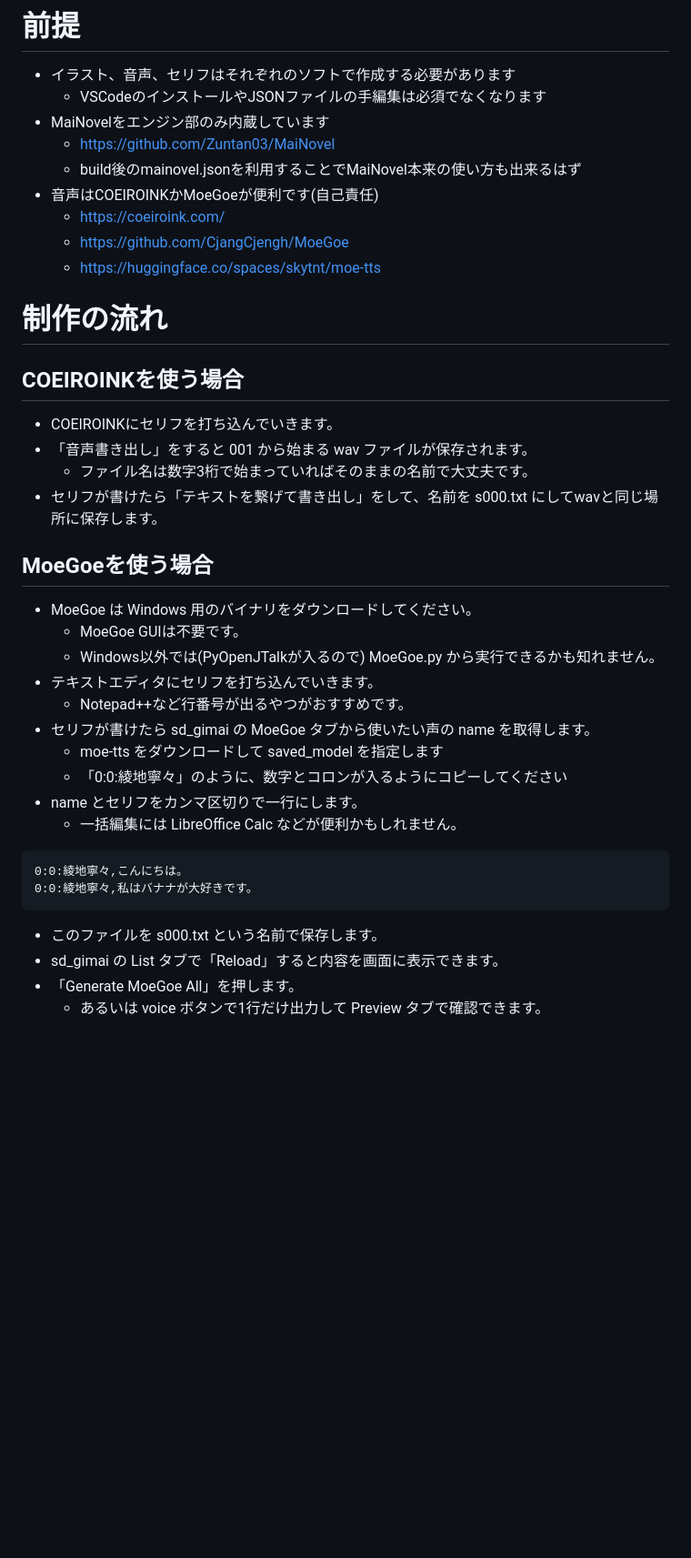
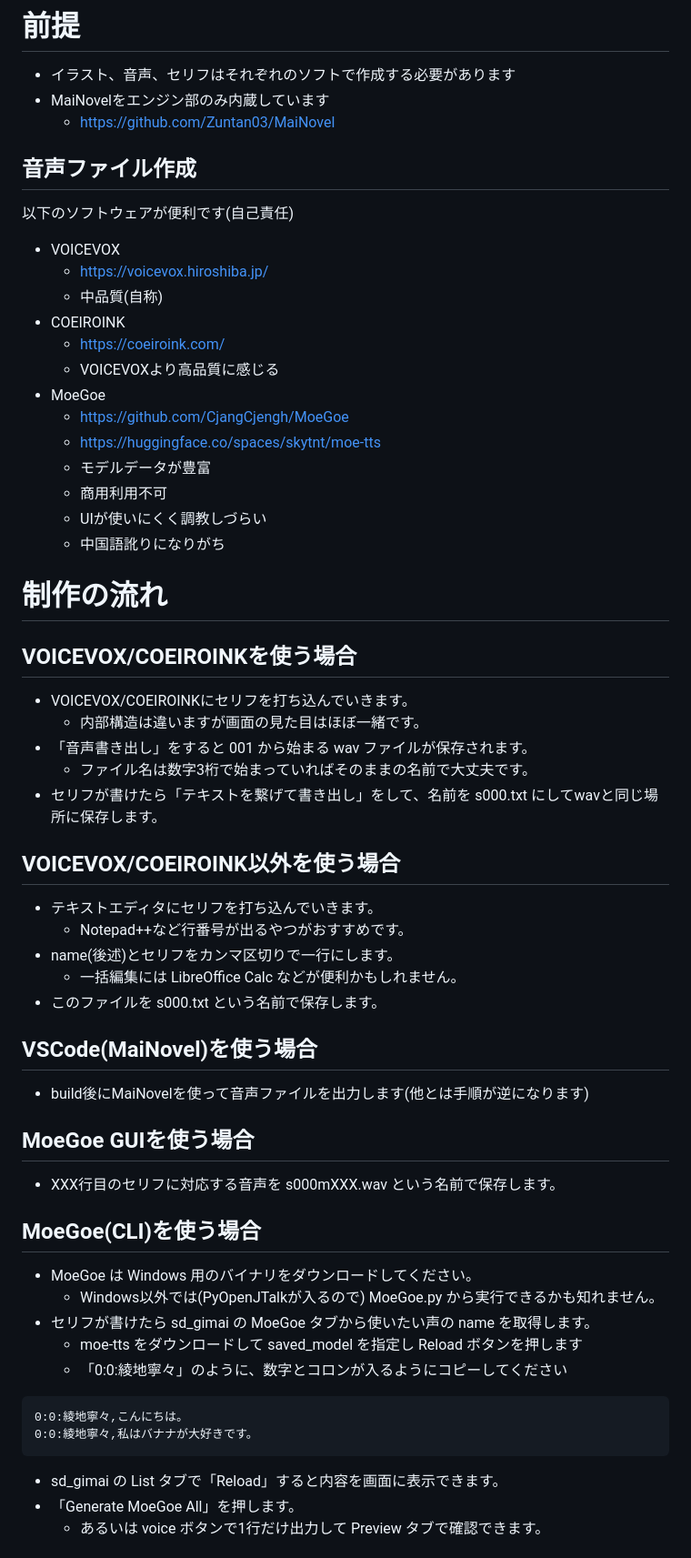
Before and after one commit to aka7774/sd_gimai, a Markdown page: README.md, the part around one of its changes. Shown at 91% size. Drawn GitHub-style; blank space fills up the shorter version.

````diff
--- a/README.md
+++ b/README.md
@@ -11,43 +11,66 @@ Game Talk Scenes Builder
 # 前提
 
 - イラスト、音声、セリフはそれぞれのソフトで作成する必要があります
-  - VSCodeのインストールやJSONファイルの手編集は必須でなくなります
 - MaiNovelをエンジン部のみ内蔵しています
   - https://github.com/Zuntan03/MaiNovel
-  - build後のmainovel.jsonを利用することでMaiNovel本来の使い方も出来るはず
-- 音声はCOEIROINKかMoeGoeが便利です(自己責任)
+
+## 音声ファイル作成
+
+以下のソフトウェアが便利です(自己責任)
+
+- VOICEVOX
+  - https://voicevox.hiroshiba.jp/
+  - 中品質(自称)
+- COEIROINK
   - https://coeiroink.com/
+  - VOICEVOXより高品質に感じる
+- MoeGoe
   - https://github.com/CjangCjengh/MoeGoe
   - https://huggingface.co/spaces/skytnt/moe-tts
+  - モデルデータが豊富
+  - 商用利用不可
+  - UIが使いにくく調教しづらい
+  - 中国語訛りになりがち
 
 # 制作の流れ
 
-## COEIROINKを使う場合
+## VOICEVOX/COEIROINKを使う場合
 
-- COEIROINKにセリフを打ち込んでいきます。
+- VOICEVOX/COEIROINKにセリフを打ち込んでいきます。
+  - 内部構造は違いますが画面の見た目はほぼ一緒です。
 - 「音声書き出し」をすると 001 から始まる wav ファイルが保存されます。
   - ファイル名は数字3桁で始まっていればそのままの名前で大丈夫です。
 - セリフが書けたら「テキストを繋げて書き出し」をして、名前を s000.txt にしてwavと同じ場所に保存します。
 
-## MoeGoeを使う場合
+## VOICEVOX/COEIROINK以外を使う場合
+
+- テキストエディタにセリフを打ち込んでいきます。
+  - Notepad++など行番号が出るやつがおすすめです。
+- name(後述)とセリフをカンマ区切りで一行にします。
+  - 一括編集には LibreOffice Calc などが便利かもしれません。
+- このファイルを s000.txt という名前で保存します。
+
+## VSCode(MaiNovel)を使う場合
+
+- build後にMaiNovelを使って音声ファイルを出力します(他とは手順が逆になります)
+
+## MoeGoe GUIを使う場合
+
+- XXX行目のセリフに対応する音声を s000mXXX.wav という名前で保存します。
+
+## MoeGoe(CLI)を使う場合
 
 - MoeGoe は Windows 用のバイナリをダウンロードしてください。
-  - MoeGoe GUIは不要です。
   - Windows以外では(PyOpenJTalkが入るので) MoeGoe.py から実行できるかも知れません。
-- テキストエディタにセリフを打ち込んでいきます。
-  - Notepad++など行番号が出るやつがおすすめです。
 - セリフが書けたら sd_gimai の MoeGoe タブから使いたい声の name を取得します。
-  - moe-tts をダウンロードして saved_model を指定します
+  - moe-tts をダウンロードして saved_model を指定し Reload ボタンを押します
   - 「0:0:綾地寧々」のように、数字とコロンが入るようにコピーしてください
-- name とセリフをカンマ区切りで一行にします。
-  - 一括編集には LibreOffice Calc などが便利かもしれません。
 
 ```
 0:0:綾地寧々,こんにちは。
 0:0:綾地寧々,私はバナナが大好きです。
 ```
 
-- このファイルを s000.txt という名前で保存します。
 - sd_gimai の List タブで「Reload」すると内容を画面に表示できます。
 - 「Generate MoeGoe All」を押します。
   - あるいは voice ボタンで1行だけ出力して Preview タブで確認できます。
````
Also changed, not shown: other parts of README.md (+5 -4 lines).
